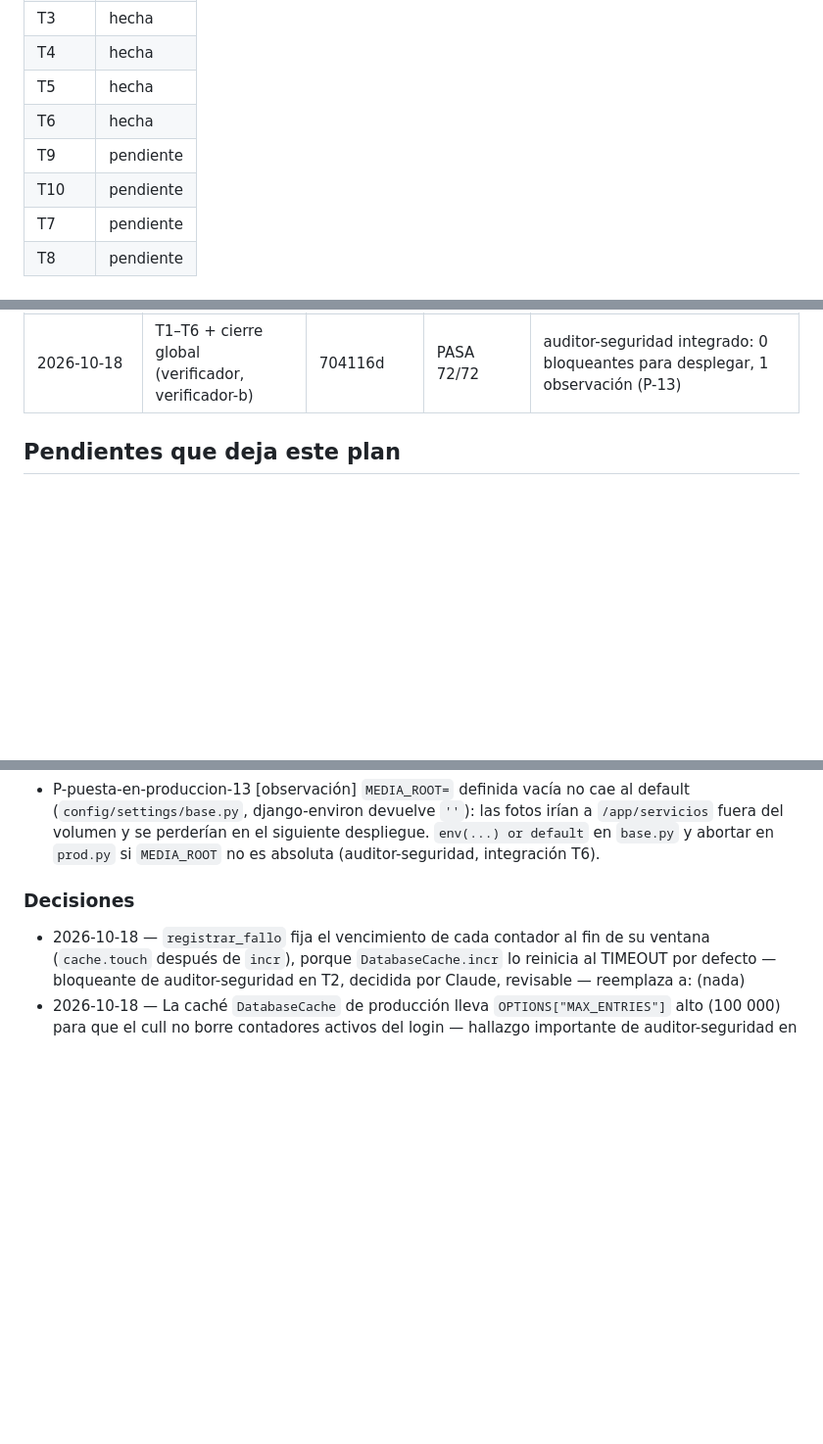
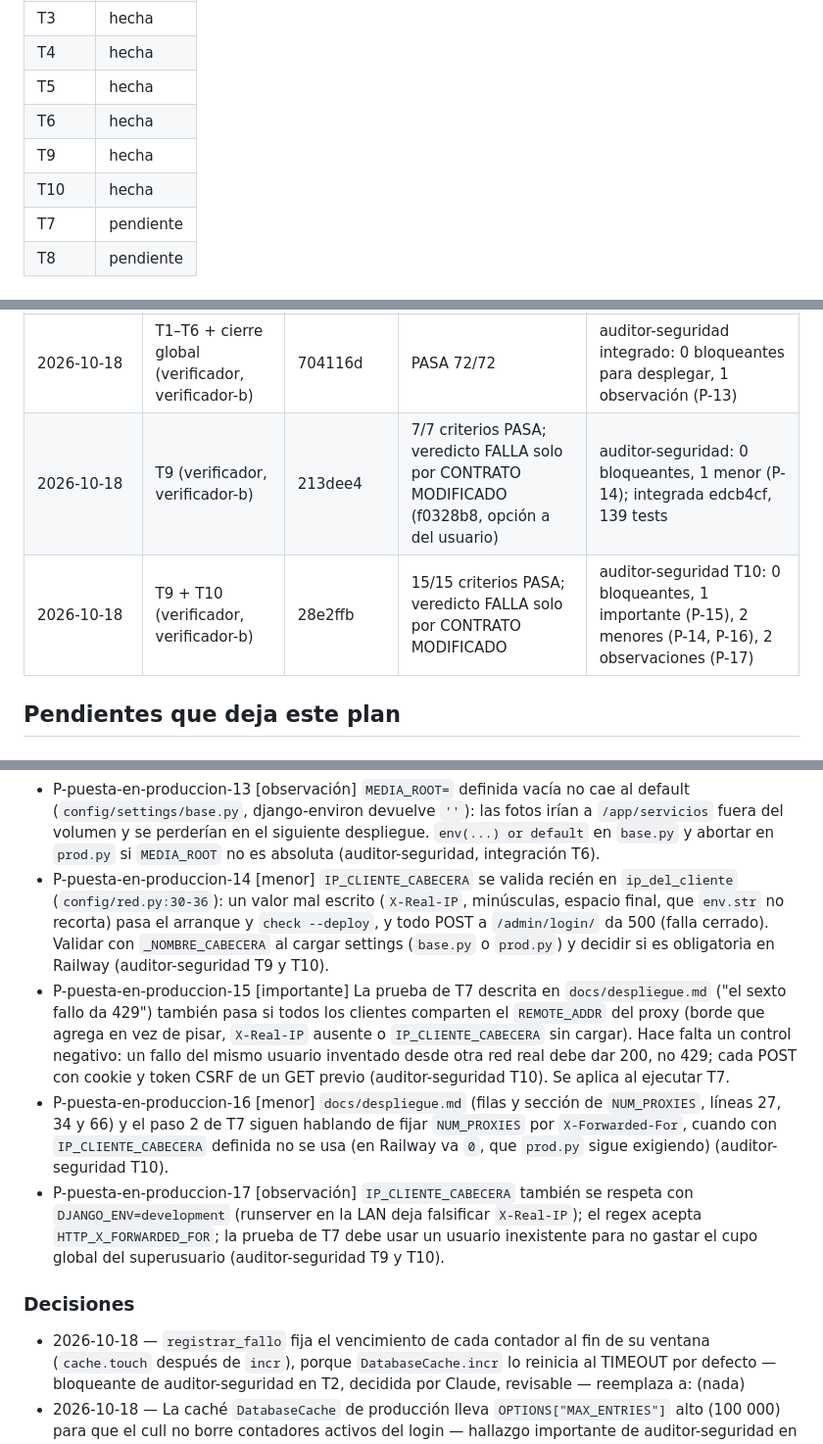
Before and after one commit to WirkraftGruppe/macontrol-web, a Markdown page: docs/planes/2026-10-18-puesta-en-produccion.md, 3 parts joined by grey strips. Shown at 98% size. Rendered like a GitHub page; blank space fills up the shorter version.

Commit message:
registro: T9 y T10 hechas (15/15 criterios; contrato modificado f0328b8) y P-14 a P-17
Co-Authored-By: Claude Opus 5.5 (1M context) <noreply@anthropic.com>

```diff
--- a/docs/planes/2026-10-18-puesta-en-produccion.md
+++ b/docs/planes/2026-10-18-puesta-en-produccion.md
@@ -393,8 +393,8 @@ commit_base: a5d491f
 | T4 | hecha |
 | T5 | hecha |
 | T6 | hecha |
-| T9 | pendiente |
-| T10 | pendiente |
+| T9 | hecha |
+| T10 | hecha |
 | T7 | pendiente |
 | T8 | pendiente |
 
@@ -409,6 +409,8 @@ commit_base: a5d491f
 | 2026-10-18 | T4 (principal) | 21238a8 | PASA 3/3 | integraciones 795d81f (T1), 62046e9 (T3), 21238a8 (T2); 127 tests |
 | 2026-10-18 | T5 (verificador, verificador-b) | 1142e12 | PASA 21/21 | auditor-seguridad: 0 bloqueantes (1 importante, 2 menores, 3 observaciones); integrada en T6 con 135 tests |
 | 2026-10-18 | T1–T6 + cierre global (verificador, verificador-b) | 704116d | PASA 72/72 | auditor-seguridad integrado: 0 bloqueantes para desplegar, 1 observación (P-13) |
+| 2026-10-18 | T9 (verificador, verificador-b) | 213dee4 | 7/7 criterios PASA; veredicto FALLA solo por CONTRATO MODIFICADO (f0328b8, opción a del usuario) | auditor-seguridad: 0 bloqueantes, 1 menor (P-14); integrada edcb4cf, 139 tests |
+| 2026-10-18 | T9 + T10 (verificador, verificador-b) | 28e2ffb | 15/15 criterios PASA; veredicto FALLA solo por CONTRATO MODIFICADO | auditor-seguridad T10: 0 bloqueantes, 1 importante (P-15), 2 menores (P-14, P-16), 2 observaciones (P-17) |
 
 ## Pendientes que deja este plan
 
@@ -427,6 +429,10 @@ commit_base: a5d491f
 - P-puesta-en-produccion-11 [observación] `prod.py` acepta valores mal formados que fallan cerrados: `CSRF_TRUSTED_ORIGINS` con credenciales, mayúsculas o espacios; `SITE_URL` con ruta, consulta o `#`; `ALLOWED_HOSTS="*"`; `MEDIA_ROOT` sin definir (las fotos irían al disco efímero) (auditor-seguridad T5).
 - P-puesta-en-produccion-12 [observación] No se confirmó que Railpack pase las variables del servicio al `buildCommand` (`collectstatic` exige las de `prod.py`); se ve en el primer despliegue (implementador T5).
 - P-puesta-en-produccion-13 [observación] `MEDIA_ROOT=` definida vacía no cae al default (`config/settings/base.py`, django-environ devuelve `''`): las fotos irían a `/app/servicios` fuera del volumen y se perderían en el siguiente despliegue. `env(...) or default` en `base.py` y abortar en `prod.py` si `MEDIA_ROOT` no es absoluta (auditor-seguridad, integración T6).
+- P-puesta-en-produccion-14 [menor] `IP_CLIENTE_CABECERA` se valida recién en `ip_del_cliente` (`config/red.py:30-36`): un valor mal escrito (`X-Real-IP`, minúsculas, espacio final, que `env.str` no recorta) pasa el arranque y `check --deploy`, y todo POST a `/admin/login/` da 500 (falla cerrado). Validar con `_NOMBRE_CABECERA` al cargar settings (`base.py` o `prod.py`) y decidir si es obligatoria en Railway (auditor-seguridad T9 y T10).
+- P-puesta-en-produccion-15 [importante] La prueba de T7 descrita en `docs/despliegue.md` ("el sexto fallo da 429") también pasa si todos los clientes comparten el `REMOTE_ADDR` del proxy (borde que agrega en vez de pisar, `X-Real-IP` ausente o `IP_CLIENTE_CABECERA` sin cargar). Hace falta un control negativo: un fallo del mismo usuario inventado desde otra red real debe dar 200, no 429; cada POST con cookie y token CSRF de un GET previo (auditor-seguridad T10). Se aplica al ejecutar T7.
+- P-puesta-en-produccion-16 [menor] `docs/despliegue.md` (filas y sección de `NUM_PROXIES`, líneas 27, 34 y 66) y el paso 2 de T7 siguen hablando de fijar `NUM_PROXIES` por `X-Forwarded-For`, cuando con `IP_CLIENTE_CABECERA` definida no se usa (en Railway va `0`, que `prod.py` sigue exigiendo) (auditor-seguridad T10).
+- P-puesta-en-produccion-17 [observación] `IP_CLIENTE_CABECERA` también se respeta con `DJANGO_ENV=development` (runserver en la LAN deja falsificar `X-Real-IP`); el regex acepta `HTTP_X_FORWARDED_FOR`; la prueba de T7 debe usar un usuario inexistente para no gastar el cupo global del superusuario (auditor-seguridad T9 y T10).
 
 ### Decisiones
 
```
